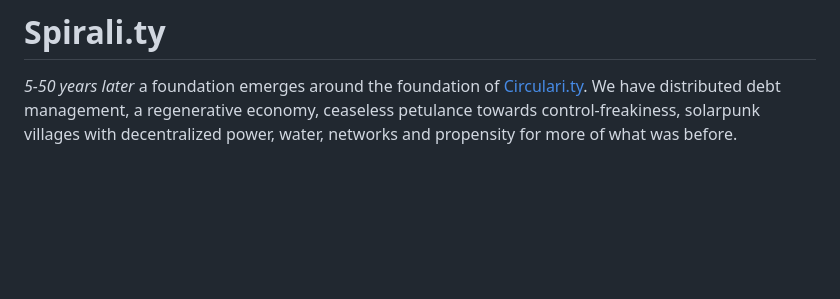
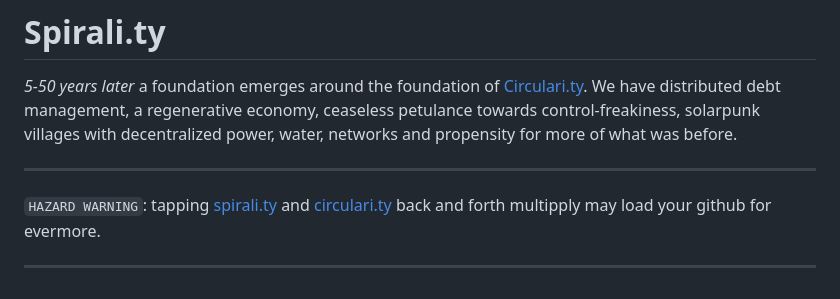
Before and after one commit to mnzaki/circulari.ty, a Markdown page: README.md, the part around the change. Drawn GitHub-style; blank space fills up the shorter version.

Commit message:
poe harder

```diff
--- a/README.md
+++ b/README.md
@@ -101,3 +101,13 @@ _5-50 years later_ a foundation emerges around the foundation of
 have distributed debt management, a regenerative economy, ceaseless petulance
 towards control-freakiness, solarpunk villages with decentralized power, water,
 networks and propensity for more of what was before.
+
+
+-------------------------------------------------------------------------------
+
+`HAZARD WARNING`: tapping
+[spirali.ty](https://github.com/mnzaki/circulari.ty/#spirality) and
+[circulari.ty](https://github.com/mnzaki/circulari.ty/#circularity) back and
+forth multipply may load your github for evermore.
+
+-------------------------------------------------------------------------------
```
